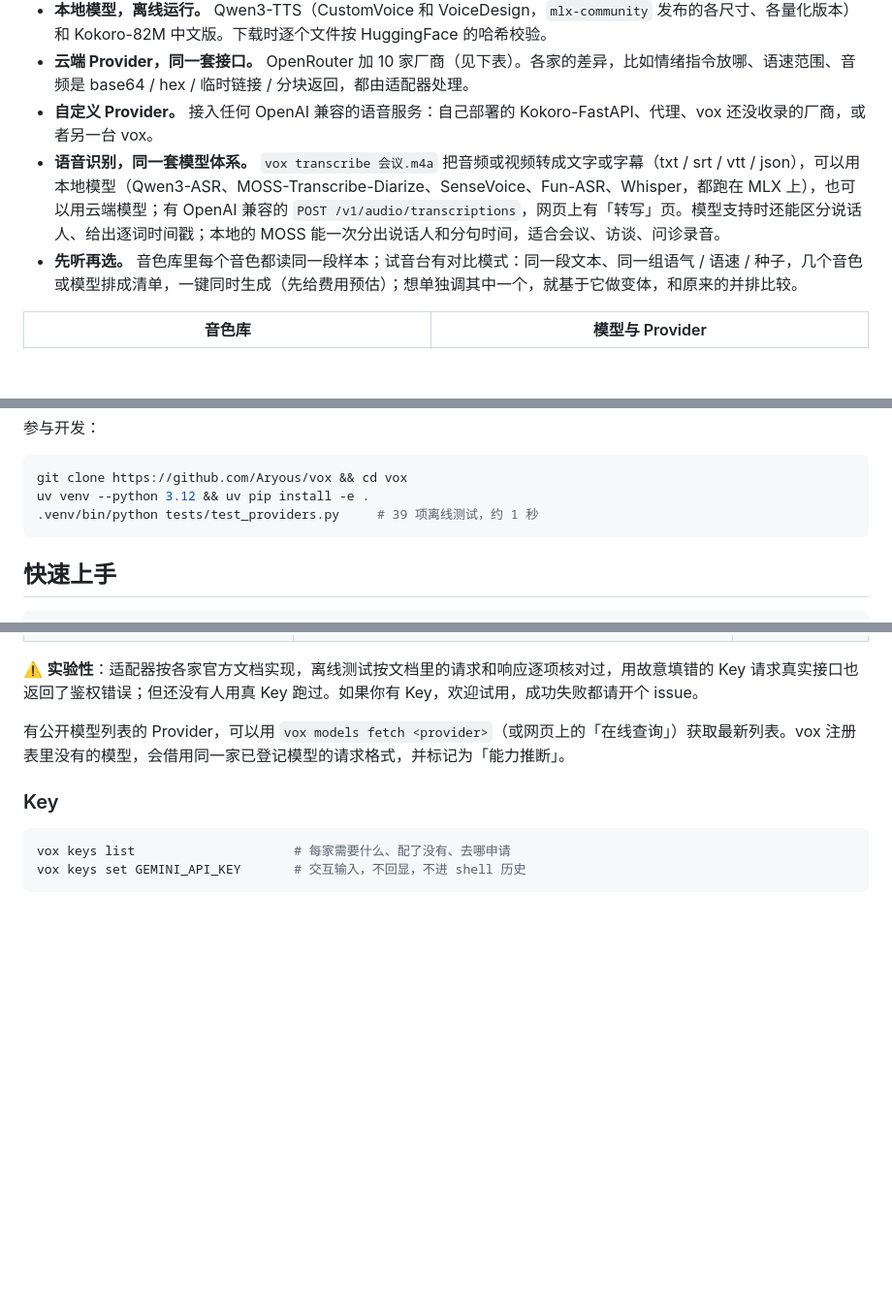
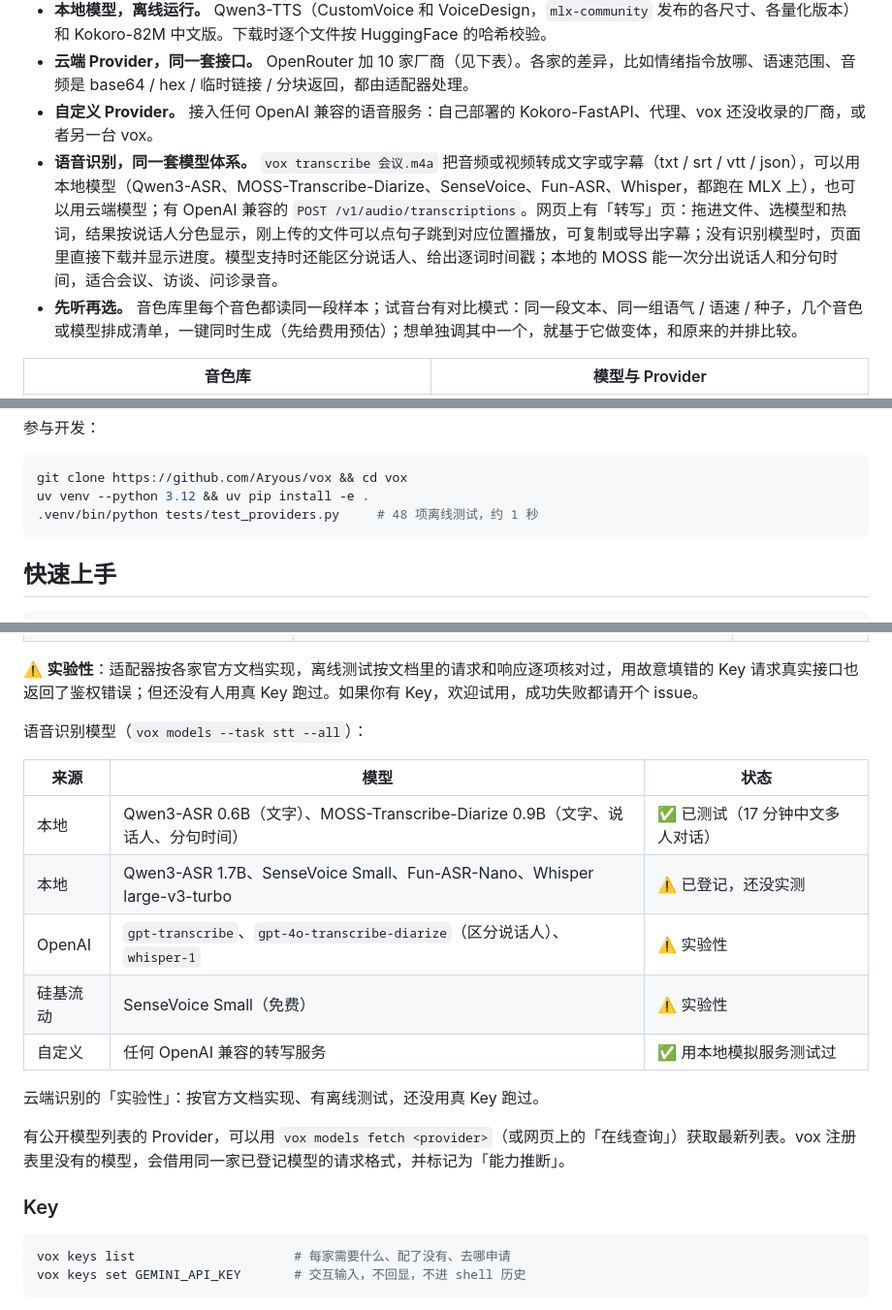
Before and after one commit to Aryous/vox, a Markdown page: README.zh-CN.md, 3 parts joined by grey strips. Shown at 97% size. GitHub-like rendering; blank space fills up the shorter version.

````diff
--- a/README.zh-CN.md
+++ b/README.zh-CN.md
@@ -16,7 +16,7 @@
 - **本地模型，离线运行。** Qwen3-TTS（CustomVoice 和 VoiceDesign，`mlx-community` 发布的各尺寸、各量化版本）和 Kokoro-82M 中文版。下载时逐个文件按 HuggingFace 的哈希校验。
 - **云端 Provider，同一套接口。** OpenRouter 加 10 家厂商（见下表）。各家的差异，比如情绪指令放哪、语速范围、音频是 base64 / hex / 临时链接 / 分块返回，都由适配器处理。
 - **自定义 Provider。** 接入任何 OpenAI 兼容的语音服务：自己部署的 Kokoro-FastAPI、代理、vox 还没收录的厂商，或者另一台 vox。
-- **语音识别，同一套模型体系。** `vox transcribe 会议.m4a` 把音频或视频转成文字或字幕（txt / srt / vtt / json），可以用本地模型（Qwen3-ASR、MOSS-Transcribe-Diarize、SenseVoice、Fun-ASR、Whisper，都跑在 MLX 上），也可以用云端模型；有 OpenAI 兼容的 `POST /v1/audio/transcriptions`，网页上有「转写」页。模型支持时还能区分说话人、给出逐词时间戳；本地的 MOSS 能一次分出说话人和分句时间，适合会议、访谈、问诊录音。
+- **语音识别，同一套模型体系。** `vox transcribe 会议.m4a` 把音频或视频转成文字或字幕（txt / srt / vtt / json），可以用本地模型（Qwen3-ASR、MOSS-Transcribe-Diarize、SenseVoice、Fun-ASR、Whisper，都跑在 MLX 上），也可以用云端模型；有 OpenAI 兼容的 `POST /v1/audio/transcriptions`。网页上有「转写」页：拖进文件、选模型和热词，结果按说话人分色显示，刚上传的文件可以点句子跳到对应位置播放，可复制或导出字幕；没有识别模型时，页面里直接下载并显示进度。模型支持时还能区分说话人、给出逐词时间戳；本地的 MOSS 能一次分出说话人和分句时间，适合会议、访谈、问诊录音。
 - **先听再选。** 音色库里每个音色都读同一段样本；试音台有对比模式：同一段文本、同一组语气 / 语速 / 种子，几个音色或模型排成清单，一键同时生成（先给费用预估）；想单独调其中一个，就基于它做变体，和原来的并排比较。
 
 | 音色库 | 模型与 Provider |
@@ -44,7 +44,7 @@ vox serve --open            # 网页界面：http://127.0.0.1:8765
 ```bash
 git clone https://github.com/Aryous/vox && cd vox
 uv venv --python 3.12 && uv pip install -e .
-.venv/bin/python tests/test_providers.py     # 39 项离线测试，约 1 秒
+.venv/bin/python tests/test_providers.py     # 48 项离线测试，约 1 秒
 ```
 
 ## 快速上手
@@ -92,6 +92,18 @@ with client.audio.speech.with_streaming_response.create(
 | 自定义 | 任何 OpenAI 兼容的语音服务 | ✅ 已测试（自建、不要 Key） |
 
 ⚠️ **实验性**：适配器按各家官方文档实现，离线测试按文档里的请求和响应逐项核对过，用故意填错的 Key 请求真实接口也返回了鉴权错误；但还没有人用真 Key 跑过。如果你有 Key，欢迎试用，成功失败都请开个 issue。
+
+语音识别模型（`vox models --task stt --all`）：
+
+| 来源 | 模型 | 状态 |
+| --- | --- | --- |
+| 本地 | Qwen3-ASR 0.6B（文字）、MOSS-Transcribe-Diarize 0.9B（文字、说话人、分句时间） | ✅ 已测试（17 分钟中文多人对话） |
+| 本地 | Qwen3-ASR 1.7B、SenseVoice Small、Fun-ASR-Nano、Whisper large-v3-turbo | ⚠️ 已登记，还没实测 |
+| OpenAI | `gpt-transcribe`、`gpt-4o-transcribe-diarize`（区分说话人）、`whisper-1` | ⚠️ 实验性 |
+| 硅基流动 | SenseVoice Small（免费） | ⚠️ 实验性 |
+| 自定义 | 任何 OpenAI 兼容的转写服务 | ✅ 用本地模拟服务测试过 |
+
+云端识别的「实验性」：按官方文档实现、有离线测试，还没用真 Key 跑过。
 
 有公开模型列表的 Provider，可以用 `vox models fetch <provider>`（或网页上的「在线查询」）获取最新列表。vox 注册表里没有的模型，会借用同一家已登记模型的请求格式，并标记为「能力推断」。
 
````
Also changed, not shown: README.md (+14 -2 lines).
